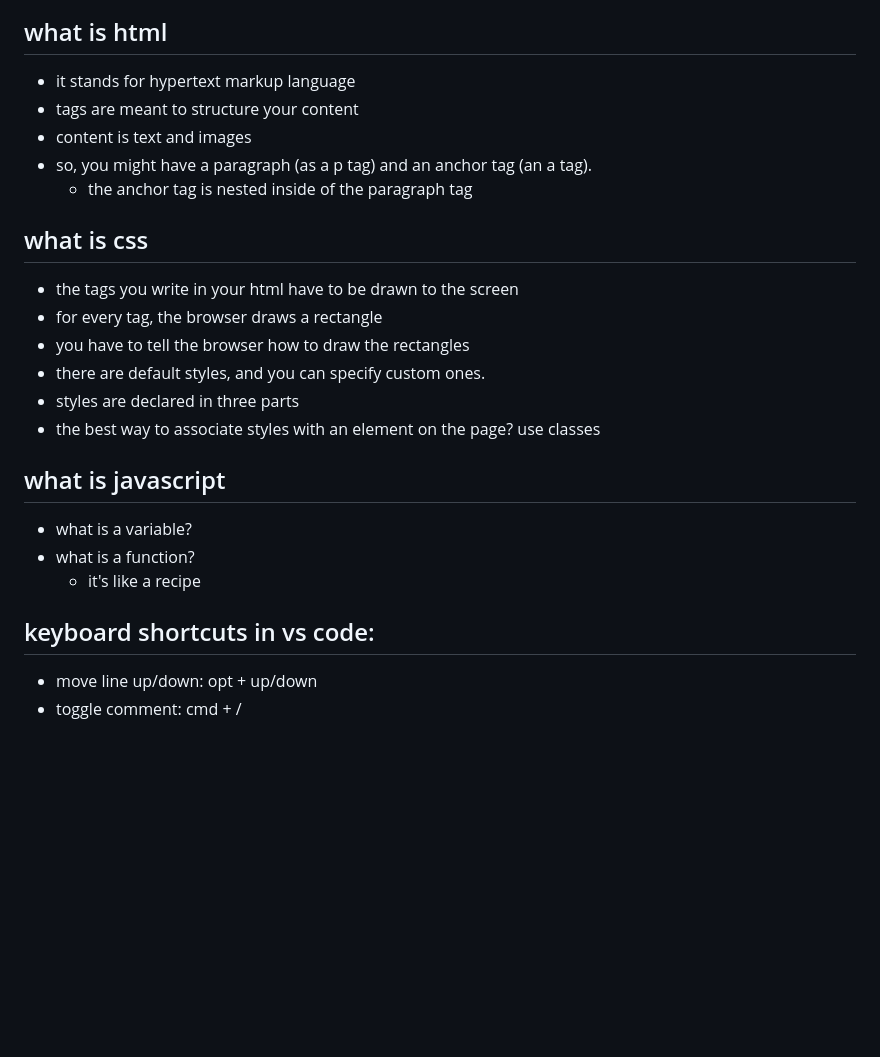
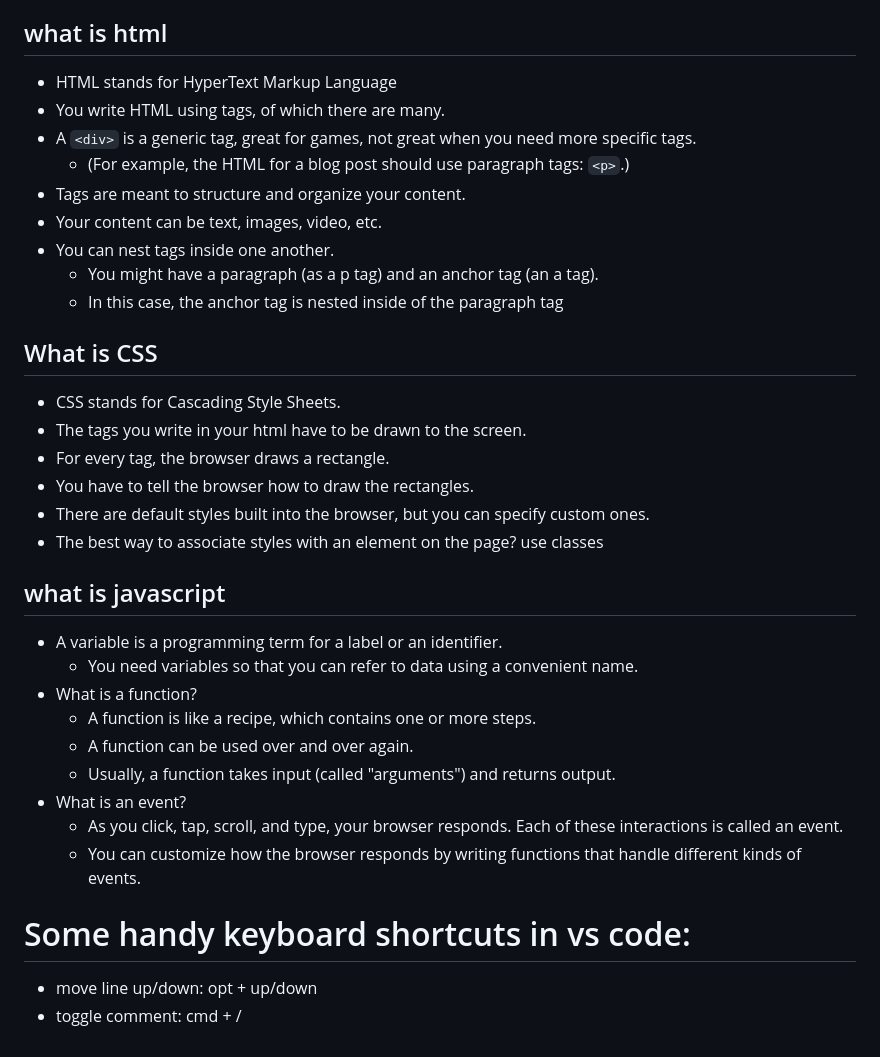
Before and after one commit to radishmouse/digitalcrafts-meetup-pacman, a Markdown page: readme.md, the part around the change printed below. GitHub-like rendering; blank space fills up the shorter version.

```diff
--- a/readme.md
+++ b/readme.md
@@ -31,28 +51,38 @@
 
 ## what is html
 
-- it stands for hypertext markup language
-- tags are meant to structure your content
-- content is text and images
-- so, you might have a paragraph (as a p tag) and an anchor tag (an a tag).
-  - the anchor tag is nested inside of the paragraph tag
+- HTML stands for HyperText Markup Language
+- You write HTML using tags, of which there are many.
+- A `<div>` is a generic tag, great for games, not great when you need more specific tags.
+  - (For example, the HTML for a blog post should use paragraph tags: `<p>`.)
+- Tags are meant to structure and organize your content.
+- Your content can be text, images, video, etc.
+- You can nest tags inside one another.
+  - You might have a paragraph (as a p tag) and an anchor tag (an a tag).
+  - In this case, the anchor tag is nested inside of the paragraph tag
 
-## what is css
+## What is CSS
 
-- the tags you write in your html have to be drawn to the screen
-- for every tag, the browser draws a rectangle
-- you have to tell the browser how to draw the rectangles
-- there are default styles, and you can specify custom ones.
-- styles are declared in three parts
-- the best way to associate styles with an element on the page? use classes
+- CSS stands for Cascading Style Sheets.
+- The tags you write in your html have to be drawn to the screen.
+- For every tag, the browser draws a rectangle.
+- You have to tell the browser how to draw the rectangles.
+- There are default styles built into the browser, but you can specify custom ones.
+- The best way to associate styles with an element on the page? use classes
 
 ## what is javascript
 
-- what is a variable?
-- what is a function?
-  - it's like a recipe
+- A variable is a programming term for a label or an identifier.
+  - You need variables so that you can refer to data using a convenient name.
+- What is a function?
+  - A function is like a recipe, which contains one or more steps.
+  - A function can be used over and over again.
+  - Usually, a function takes input (called "arguments") and returns output.
+- What is an event?
+  - As you click, tap, scroll, and type, your browser responds. Each of these interactions is called an event.
+  - You can customize how the browser responds by writing functions that handle different kinds of events.
 
-## keyboard shortcuts in vs code:
+# Some handy keyboard shortcuts in vs code:
 
 - move line up/down: opt + up/down
 - toggle comment: cmd + /
```
Also changed, not shown: other parts of readme.md (+43 -23 lines), screenshot.png (added).
